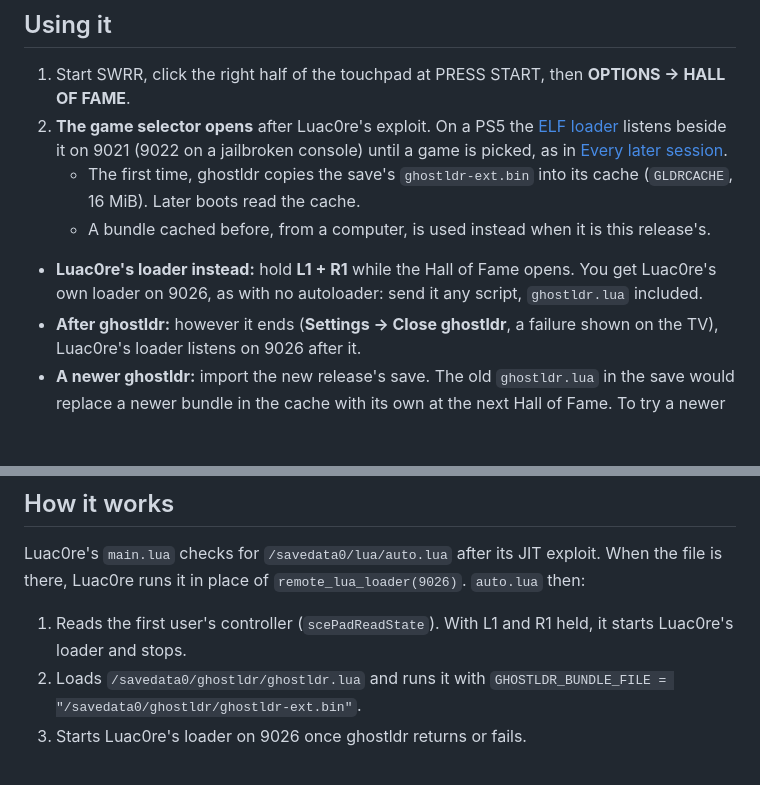
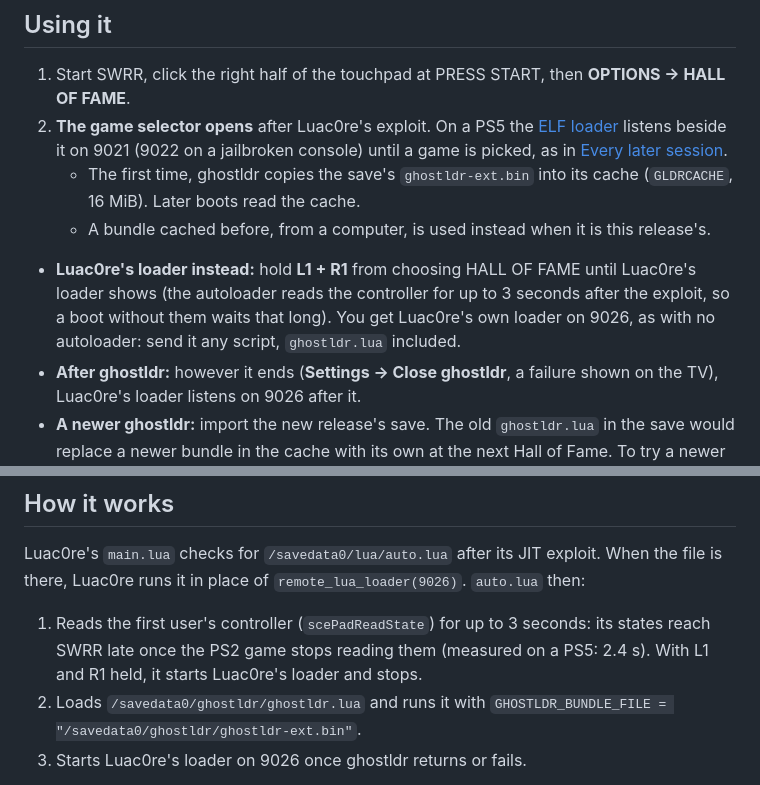
Before and after one commit to asylumexp/ghostldr, a Markdown page: docs/autoload.md, 2 parts joined by grey strips. Rendered like a GitHub page; blank space fills up the shorter version.

Commit message:
docs/autoload.md: hold L1+R1 until Luac0re's loader shows (the autoloader reads for up to 3 s)

```diff
--- a/docs/autoload.md
+++ b/docs/autoload.md
@@ -53,7 +53,7 @@ A PS5 imports only an encrypted save that is made out to its own account. There
    - The first time, ghostldr copies the save's `ghostldr-ext.bin` into its cache (`GLDRCACHE`, 16 MiB). Later boots read the cache.
    - A bundle cached before, from a computer, is used instead when it is this release's.
 
-- **Luac0re's loader instead:** hold **L1 + R1** while the Hall of Fame opens. You get Luac0re's own loader on 9026, as with no autoloader: send it any script, `ghostldr.lua` included.
+- **Luac0re's loader instead:** hold **L1 + R1** from choosing HALL OF FAME until Luac0re's loader shows (the autoloader reads the controller for up to 3 seconds after the exploit, so a boot without them waits that long). You get Luac0re's own loader on 9026, as with no autoloader: send it any script, `ghostldr.lua` included.
 - **After ghostldr:** however it ends (**Settings → Close ghostldr**, a failure shown on the TV), Luac0re's loader listens on 9026 after it.
 - **A newer ghostldr:** import the new release's save. The old `ghostldr.lua` in the save would replace a newer bundle in the cache with its own at the next Hall of Fame. To try a newer release without a new save, hold L1 + R1 and send its two files to the loader, as in [using-the-release.md](using-the-release.md#4-boot).
 - **Something wrong with the save's files:** they come from one release, and ghostldr checks them as it checks a sent bundle. If `ghostldr-ext.bin` is another release's, damaged or missing, the TV says so above the usual prompt, and a `ghostldr-ext.bin` sent to 9021 boots instead. With no `ghostldr.lua` in the save, Luac0re's loader starts at once.
@@ -63,7 +63,7 @@ A PS5 imports only an encrypted save that is made out to its own account. There
 
 Luac0re's `main.lua` checks for `/savedata0/lua/auto.lua` after its JIT exploit. When the file is there, Luac0re runs it in place of `remote_lua_loader(9026)`. `auto.lua` then:
 
-1. Reads the first user's controller (`scePadReadState`). With L1 and R1 held, it starts Luac0re's loader and stops.
+1. Reads the first user's controller (`scePadReadState`) for up to 3 seconds: its states reach SWRR late once the PS2 game stops reading them (measured on a PS5: 2.4 s). With L1 and R1 held, it starts Luac0re's loader and stops.
 2. Loads `/savedata0/ghostldr/ghostldr.lua` and runs it with `GHOSTLDR_BUNDLE_FILE = "/savedata0/ghostldr/ghostldr-ext.bin"`.
 3. Starts Luac0re's loader on 9026 once ghostldr returns or fails.
 
```
